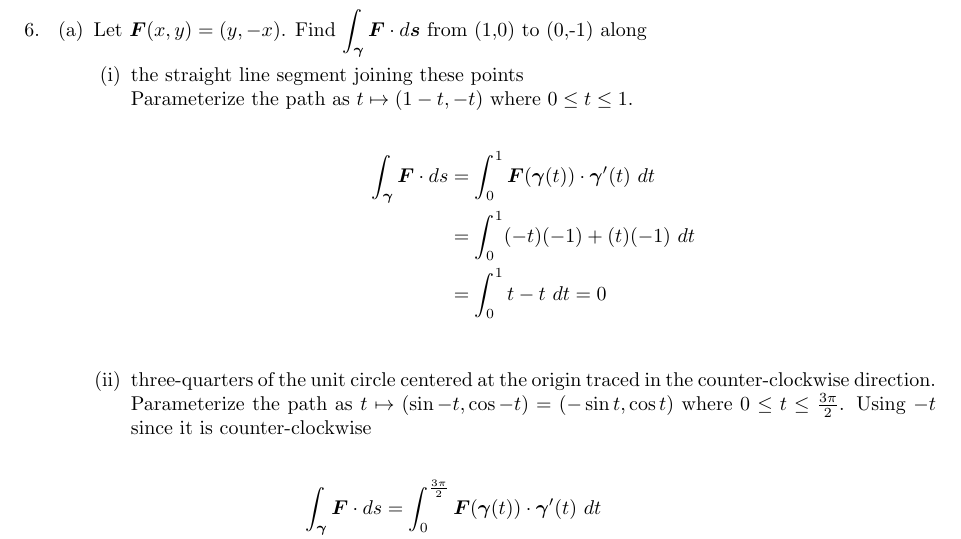
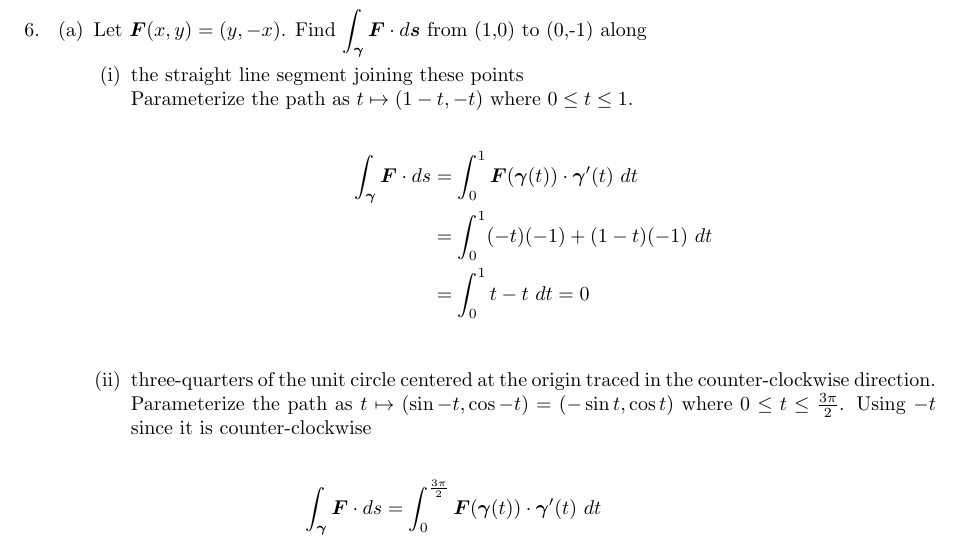
Before and after one commit to poonkeegan/school, a LaTeX document (matb42/a4.tex): part of page 7 of 8, cut so that both start at the same text. Compiled offline with pdfLaTeX.

Commit message:
Tue Feb  6 16:55:54 EST 2018

```diff
--- a/matb42/a4.tex
+++ b/matb42/a4.tex
@@ -188,7 +188,7 @@ Feb 13th 2018}
 
                         \begin{align*}
                             \int_{\gam} \boldsymbol{F} \cdot ds &= \int_0^1 \boldsymbol{F}(\gam(t)) \cdot \gam'(t) \ dt \\
-                            &= \int_0^1 (-t)(-1) + (t)(-1) \ dt \\
+                            &= \int_0^1 (-t)(-1) + (1-t)(-1) \ dt \\
                             &= \int_0^1 t - t \ dt = 0\\
                         \end{align*}
                     \item three-quarters of the unit circle centered at the origin traced in the counter-clockwise direction.
```
Also changed, not shown: matb42/a4.pdf.
